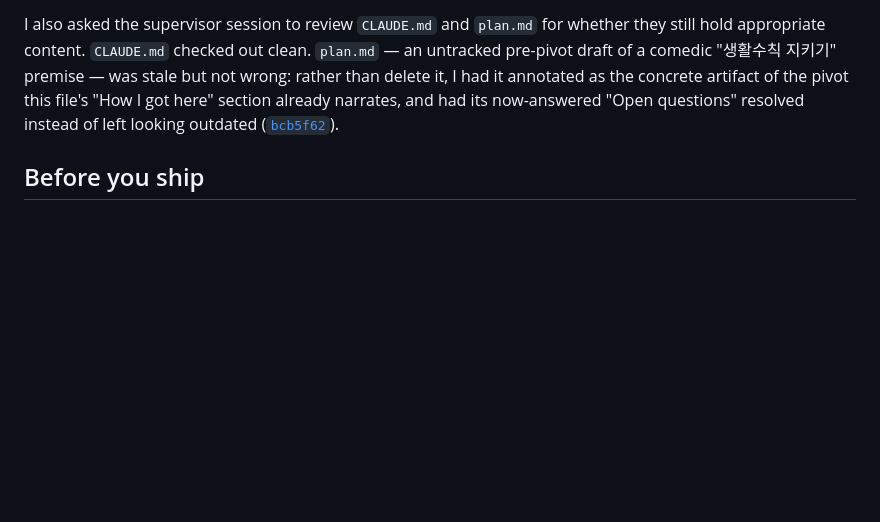
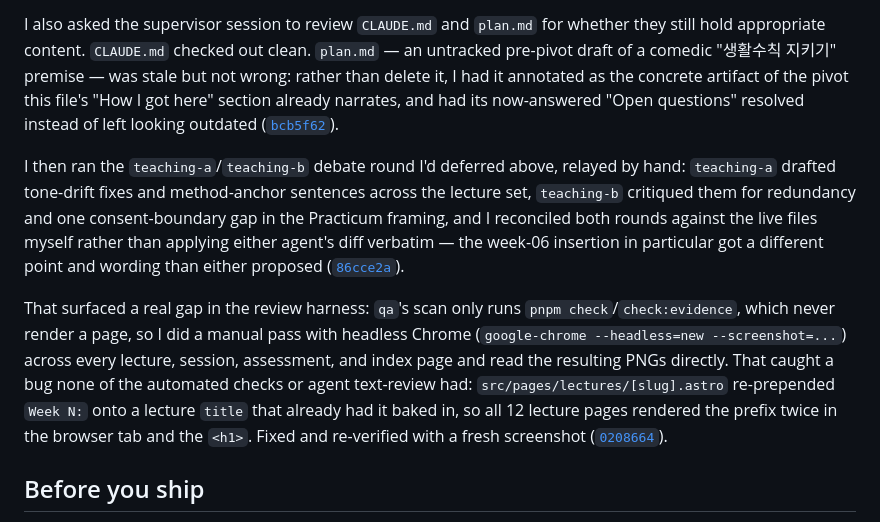
Before and after one commit to comp4020-agentic-coding-studio/comp4020-ass2-passionleader, a Markdown page: PROCESS.md, the part around the change. Drawn GitHub-style; blank space fills up the shorter version.

Commit message:
Log teaching-a/b reconciliation and visual-QA bug find in PROCESS.md
Cites 86cce2a (content reconciliation) and 0208664 (title-duplication fix
found via headless-Chrome review, not the automated check/check:evidence
gate).

Co-Authored-By: Claude Sonnet 5 <noreply@anthropic.com>

```diff
--- a/PROCESS.md
+++ b/PROCESS.md
@@ -98,6 +98,26 @@ already narrates, and had its now-answered "Open questions" resolved instead
 of left looking outdated
 ([`bcb5f62`](https://github.com/comp4020-agentic-coding-studio/comp4020-ass2-passionleader/commit/bcb5f62)).
 
+I then ran the `teaching-a`/`teaching-b` debate round I'd deferred above,
+relayed by hand: `teaching-a` drafted tone-drift fixes and method-anchor
+sentences across the lecture set, `teaching-b` critiqued them for redundancy
+and one consent-boundary gap in the Practicum framing, and I reconciled both
+rounds against the live files myself rather than applying either agent's
+diff verbatim — the week-06 insertion in particular got a different point
+and wording than either proposed
+([`86cce2a`](https://github.com/comp4020-agentic-coding-studio/comp4020-ass2-passionleader/commit/86cce2ad25de1b6331bf3a6db46e54c06f792f8d)).
+
+That surfaced a real gap in the review harness: `qa`'s scan only runs
+`pnpm check`/`check:evidence`, which never render a page, so I did a manual
+pass with headless Chrome (`google-chrome --headless=new
+--screenshot=...`) across every lecture, session, assessment, and index
+page and read the resulting PNGs directly. That caught a bug none of the
+automated checks or agent text-review had: `src/pages/lectures/[slug].astro`
+re-prepended `Week N:` onto a lecture `title` that already had it baked in,
+so all 12 lecture pages rendered the prefix twice in the browser tab and the
+`<h1>`. Fixed and re-verified with a fresh screenshot
+([`0208664`](https://github.com/comp4020-agentic-coding-studio/comp4020-ass2-passionleader/commit/0208664131d233404f3a491e5bd930b1cc28e60e)).
+
 ## Before you ship
 
 `pnpm check:evidence` verifies that this comment is gone, that your citations
```
